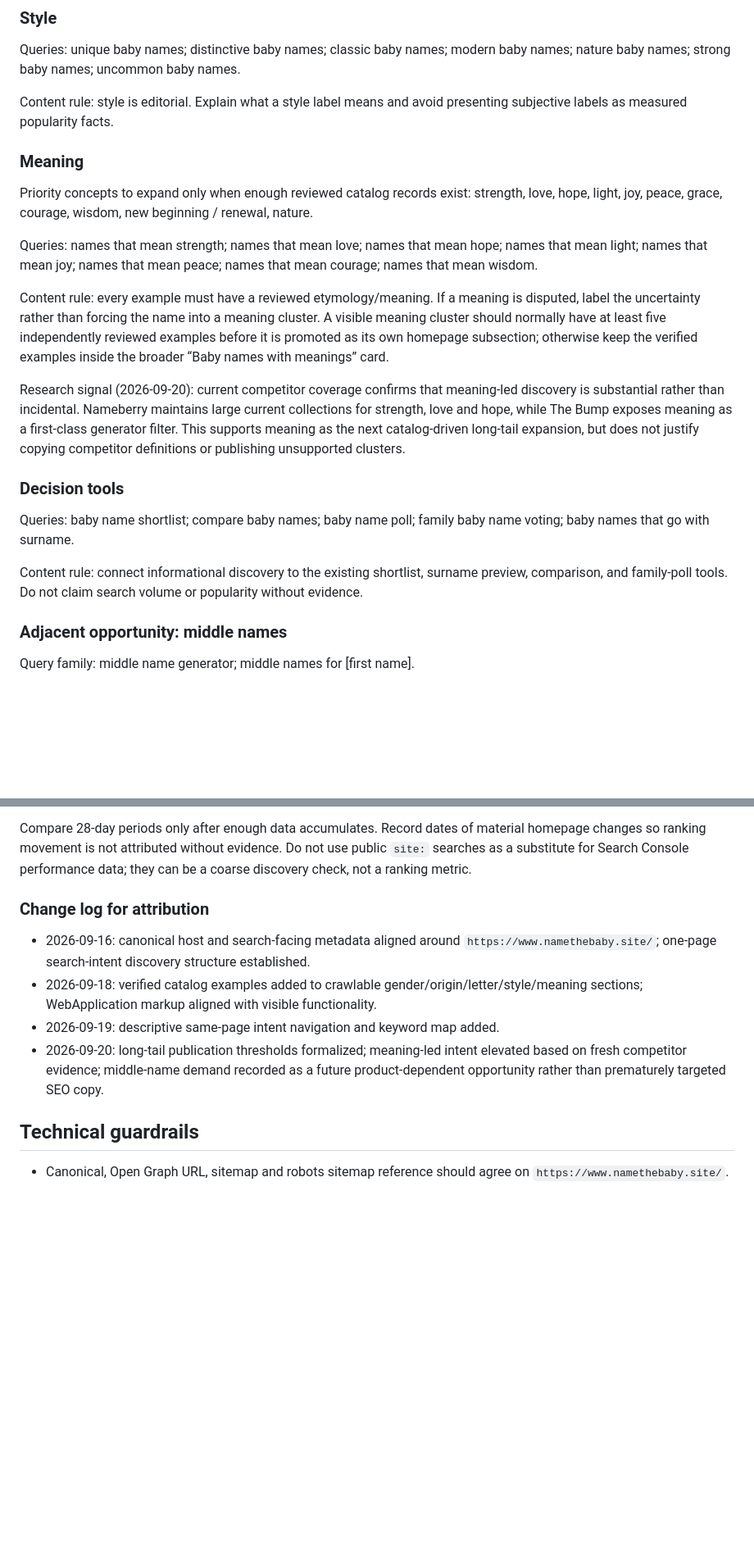
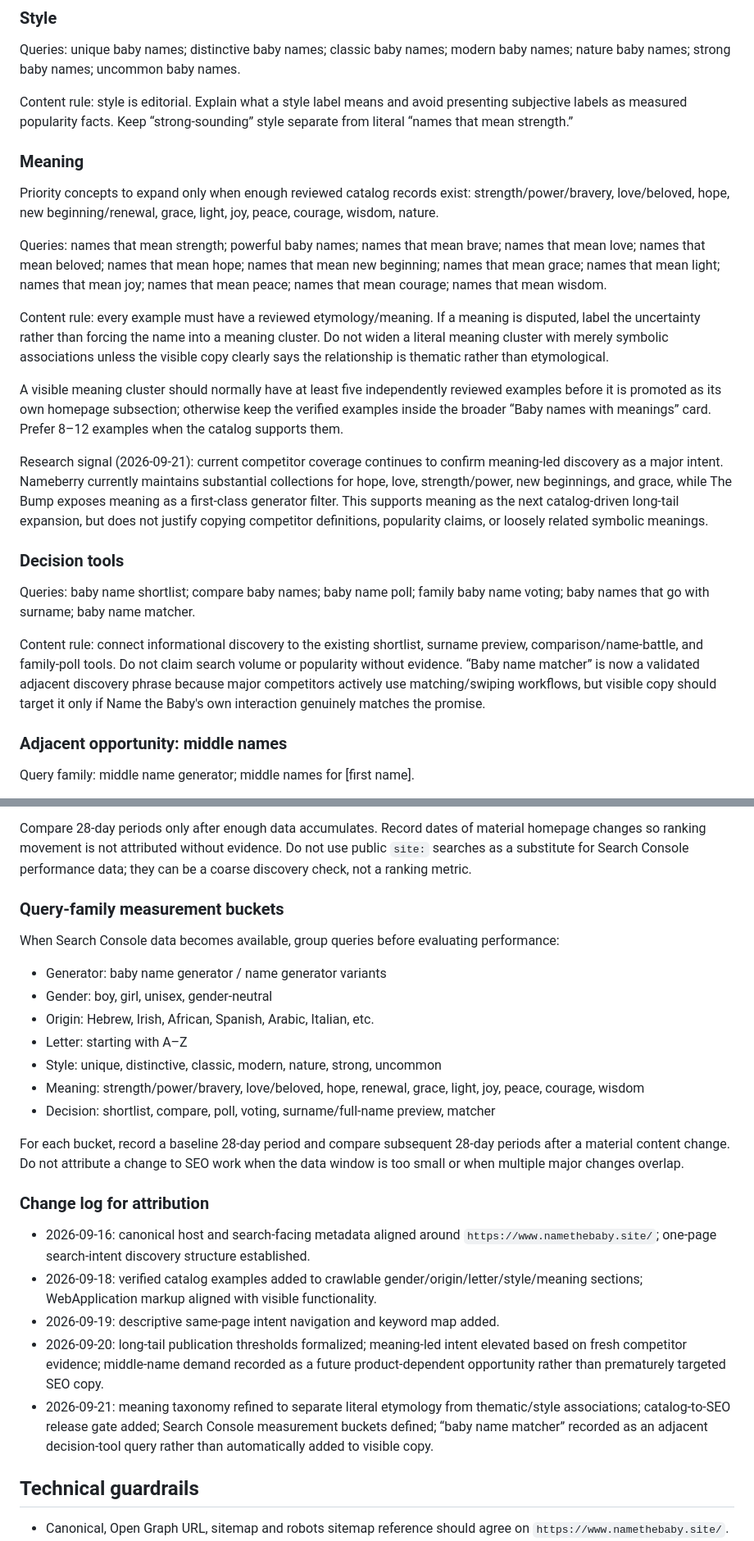
Before and after one commit to patricktwise-maker/Name-the-Baby, a Markdown page: docs/seo-keyword-map.md, 2 parts joined by grey strips. Shown at 82% size. Drawn GitHub-style; blank space fills up the shorter version.

Commit message:
Refine SEO intent model and measurement plan

```diff
--- a/docs/seo-keyword-map.md
+++ b/docs/seo-keyword-map.md
@@ -32,21 +32,23 @@ Content rule: letter is deterministic, but gender and origin combinations must u
 ### Style
 Queries: unique baby names; distinctive baby names; classic baby names; modern baby names; nature baby names; strong baby names; uncommon baby names.
 
-Content rule: style is editorial. Explain what a style label means and avoid presenting subjective labels as measured popularity facts.
+Content rule: style is editorial. Explain what a style label means and avoid presenting subjective labels as measured popularity facts. Keep “strong-sounding” style separate from literal “names that mean strength.”
 
 ### Meaning
-Priority concepts to expand only when enough reviewed catalog records exist: strength, love, hope, light, joy, peace, grace, courage, wisdom, new beginning / renewal, nature.
+Priority concepts to expand only when enough reviewed catalog records exist: strength/power/bravery, love/beloved, hope, new beginning/renewal, grace, light, joy, peace, courage, wisdom, nature.
 
-Queries: names that mean strength; names that mean love; names that mean hope; names that mean light; names that mean joy; names that mean peace; names that mean courage; names that mean wisdom.
+Queries: names that mean strength; powerful baby names; names that mean brave; names that mean love; names that mean beloved; names that mean hope; names that mean new beginning; names that mean grace; names that mean light; names that mean joy; names that mean peace; names that mean courage; names that mean wisdom.
 
-Content rule: every example must have a reviewed etymology/meaning. If a meaning is disputed, label the uncertainty rather than forcing the name into a meaning cluster. A visible meaning cluster should normally have at least five independently reviewed examples before it is promoted as its own homepage subsection; otherwise keep the verified examples inside the broader “Baby names with meanings” card.
+Content rule: every example must have a reviewed etymology/meaning. If a meaning is disputed, label the uncertainty rather than forcing the name into a meaning cluster. Do not widen a literal meaning cluster with merely symbolic associations unless the visible copy clearly says the relationship is thematic rather than etymological.
 
-Research signal (2026-09-20): current competitor coverage confirms that meaning-led discovery is substantial rather than incidental. Nameberry maintains large current collections for strength, love and hope, while The Bump exposes meaning as a first-class generator filter. This supports meaning as the next catalog-driven long-tail expansion, but does not justify copying competitor definitions or publishing unsupported clusters.
+A visible meaning cluster should normally have at least five independently reviewed examples before it is promoted as its own homepage subsection; otherwise keep the verified examples inside the broader “Baby names with meanings” card. Prefer 8–12 examples when the catalog supports them.
+
+Research signal (2026-09-21): current competitor coverage continues to confirm meaning-led discovery as a major intent. Nameberry currently maintains substantial collections for hope, love, strength/power, new beginnings, and grace, while The Bump exposes meaning as a first-class generator filter. This supports meaning as the next catalog-driven long-tail expansion, but does not justify copying competitor definitions, popularity claims, or loosely related symbolic meanings.
 
 ### Decision tools
-Queries: baby name shortlist; compare baby names; baby name poll; family baby name voting; baby names that go with surname.
+Queries: baby name shortlist; compare baby names; baby name poll; family baby name voting; baby names that go with surname; baby name matcher.
 
-Content rule: connect informational discovery to the existing shortlist, surname preview, comparison, and family-poll tools. Do not claim search volume or popularity without evidence.
+Content rule: connect informational discovery to the existing shortlist, surname preview, comparison/name-battle, and family-poll tools. Do not claim search volume or popularity without evidence. “Baby name matcher” is now a validated adjacent discovery phrase because major competitors actively use matching/swiping workflows, but visible copy should target it only if Name the Baby's own interaction genuinely matches the promise.
 
 ### Adjacent opportunity: middle names
 Query family: middle name generator; middle names for [first name].
@@ -71,12 +84,27 @@ Track in Google Search Console when available:
 
 Compare 28-day periods only after enough data accumulates. Record dates of material homepage changes so ranking movement is not attributed without evidence. Do not use public `site:` searches as a substitute for Search Console performance data; they can be a coarse discovery check, not a ranking metric.
 
+### Query-family measurement buckets
+
+When Search Console data becomes available, group queries before evaluating performance:
+
+- Generator: baby name generator / name generator variants
+- Gender: boy, girl, unisex, gender-neutral
+- Origin: Hebrew, Irish, African, Spanish, Arabic, Italian, etc.
+- Letter: starting with A–Z
+- Style: unique, distinctive, classic, modern, nature, strong, uncommon
+- Meaning: strength/power/bravery, love/beloved, hope, renewal, grace, light, joy, peace, courage, wisdom
+- Decision: shortlist, compare, poll, voting, surname/full-name preview, matcher
+
+For each bucket, record a baseline 28-day period and compare subsequent 28-day periods after a material content change. Do not attribute a change to SEO work when the data window is too small or when multiple major changes overlap.
+
 ### Change log for attribution
 
 - 2026-09-16: canonical host and search-facing metadata aligned around `https://www.namethebaby.site/`; one-page search-intent discovery structure established.
 - 2026-09-18: verified catalog examples added to crawlable gender/origin/letter/style/meaning sections; WebApplication markup aligned with visible functionality.
 - 2026-09-19: descriptive same-page intent navigation and keyword map added.
 - 2026-09-20: long-tail publication thresholds formalized; meaning-led intent elevated based on fresh competitor evidence; middle-name demand recorded as a future product-dependent opportunity rather than prematurely targeted SEO copy.
+- 2026-09-21: meaning taxonomy refined to separate literal etymology from thematic/style associations; catalog-to-SEO release gate added; Search Console measurement buckets defined; “baby name matcher” recorded as an adjacent decision-tool query rather than automatically added to visible copy.
 
 ## Technical guardrails
 
```
Also changed, not shown: other parts of docs/seo-keyword-map.md (+14 -2 lines).
